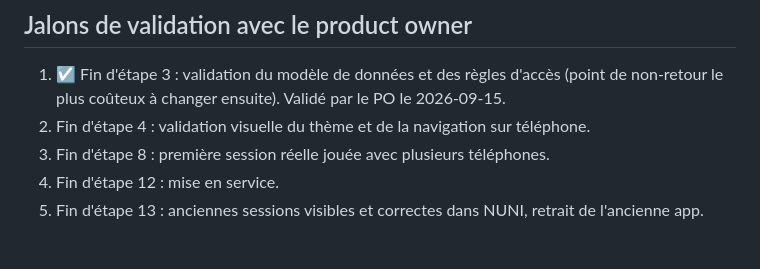
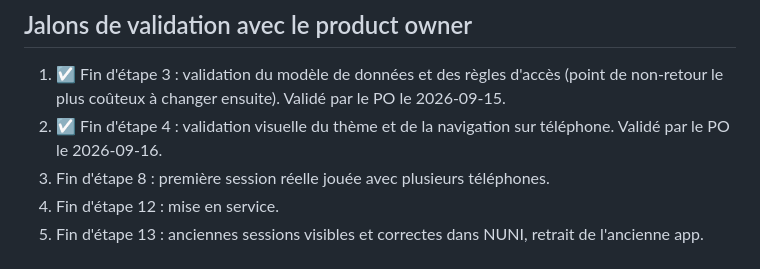
Before and after one commit to CenturySpine/nuni, a Markdown page: docs/plans/00_plan_ensemble.md, the part around the change. Rendered like a GitHub page.

```diff
--- a/docs/plans/00_plan_ensemble.md
+++ b/docs/plans/00_plan_ensemble.md
@@ -52,7 +52,8 @@ liées. Les questions sont centralisées dans [QUESTIONS_PO.md](../QUESTIONS_PO.
 
 1. ☑ Fin d'étape 3 : validation du modèle de données et des règles d'accès (point de non-retour le
    plus coûteux à changer ensuite). Validé par le PO le 2026-09-15.
-2. Fin d'étape 4 : validation visuelle du thème et de la navigation sur téléphone.
+2. ☑ Fin d'étape 4 : validation visuelle du thème et de la navigation sur téléphone. Validé par le
+   PO le 2026-09-16.
 3. Fin d'étape 8 : première session réelle jouée avec plusieurs téléphones.
 4. Fin d'étape 12 : mise en service.
 5. Fin d'étape 13 : anciennes sessions visibles et correctes dans NUNI, retrait de l'ancienne app.
```
Also changed, not shown: docs/plans/04_socle_design_i18n_navigation.md (+14 -2 lines).
